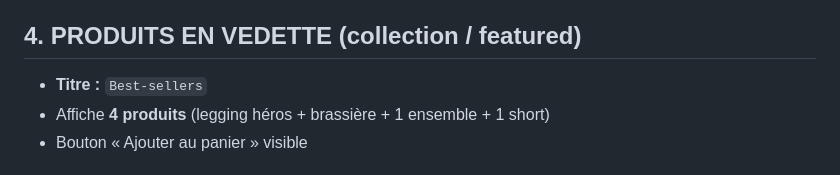
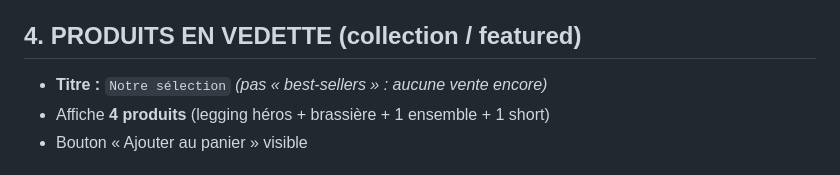
Before and after one commit to agenceialyon69/Boutique-KORE-SHOPIFY-, a Markdown page: guide/blueprint-accueil.md, the part around the change. Rendered like a GitHub page.

Commit message:
Blueprint accueil : 'Notre sélection' au lieu de 'Best-sellers' (0 vente = honnêteté)

```diff
--- a/guide/blueprint-accueil.md
+++ b/guide/blueprint-accueil.md
@@ -33,7 +33,7 @@ Taille haute · sans coutures · effet sculptant.
 *(❌ jamais « Retours gratuits »)*
 
 ## 4. PRODUITS EN VEDETTE (collection / featured)
-- **Titre :** `Best-sellers`
+- **Titre :** `Notre sélection`  *(pas « best-sellers » : aucune vente encore)*
 - Affiche **4 produits** (legging héros + brassière + 1 ensemble + 1 short)
 - Bouton « Ajouter au panier » visible
 
```
